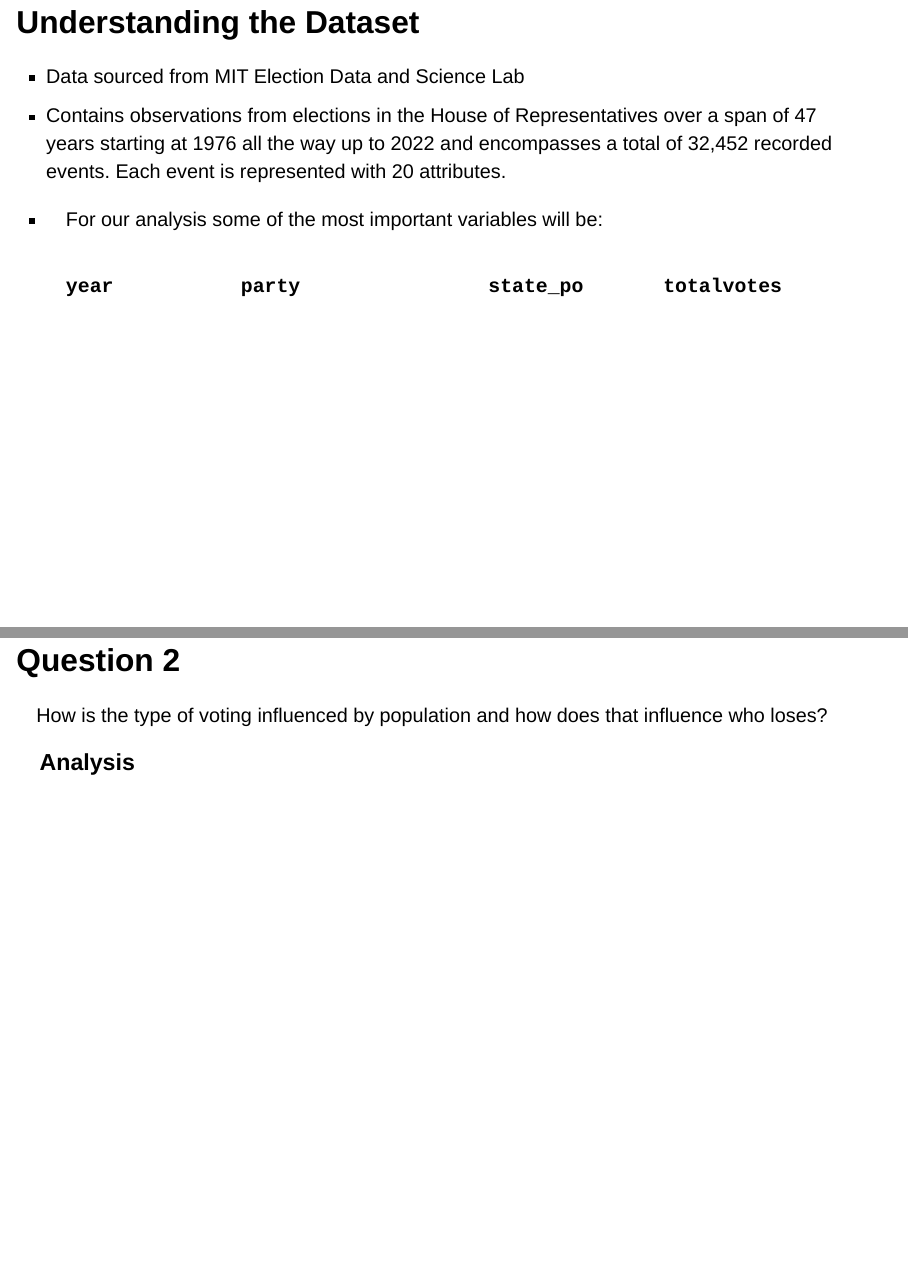
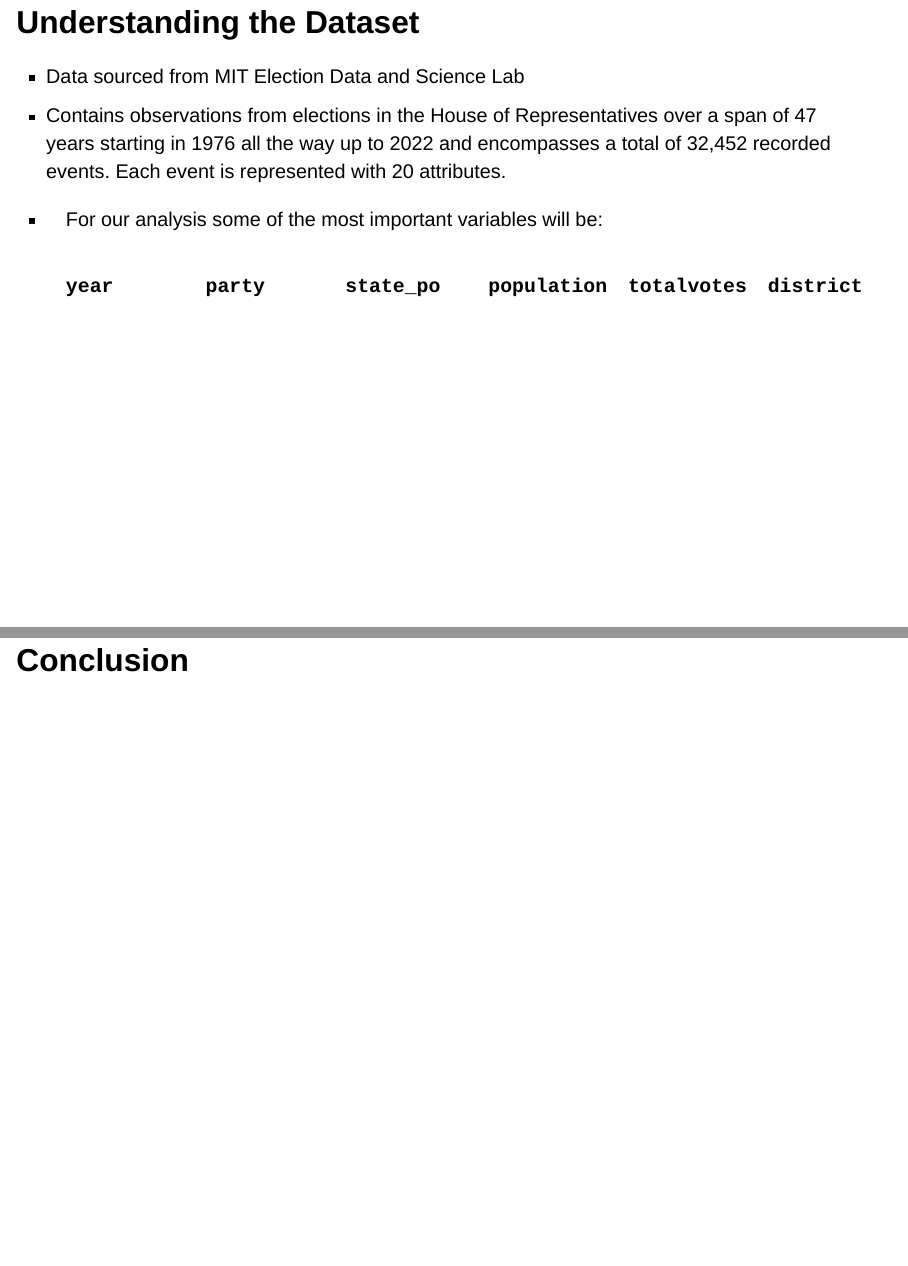
Before and after one commit to INFO-526-S24/project-01-Energy-Conservers, a Quarto document (presentation.qmd): pages 3 and 9 of 9 before the commit and pages 3 and 10 of 10 after it, joined at a grey line. Rendered offline with R 4.5, knitr and Pandoc in place of Quarto, with nearby package versions; drawn as Slidy slides in place of the format the file asks for; some code elsewhere in the file could not run offline.

Commit message:
Edited key variables

```diff
--- a/presentation.qmd
+++ b/presentation.qmd
@@ -11,6 +11,7 @@ format:
   revealjs:
     transition: convex
     theme:  ['data/customtheming.scss']
+    auto-animate-duration: 1.5
 
 editor: visual
 execute:
@@ -82,27 +83,35 @@ elec16to20 <- elec |>
 -   Data sourced from MIT Election Data and Science Lab
 
 ::: {.fragment .fade-in}
--   Contains observations from elections in the House of Representatives over a span of 47 years starting at 1976 all the way up to 2022 and encompasses a total of 32,452 recorded events. Each event is represented with 20 attributes.
+-   Contains observations from elections in the House of Representatives over a span of 47 years starting in 1976 all the way up to 2022 and encompasses a total of 32,452 recorded events. Each event is represented with 20 attributes.
 :::
 
 ::: {.fragment .fade-in}
 -   For our analysis some of the most important variables will be:
 
     ::: columns
-    ::: {.column width="40%"}
+    ::: {.column width="33%"}
     **`year`**
     :::
 
-    ::: {.column width="60%"}
+    ::: {.column width="33%"}
     **`party`**
     :::
 
-    ::: {.column width="40%"}
+    ::: {.column width="34%"}
     **`state_po`**
     :::
 
-    ::: {.column width="60%"}
+    ::: {.column width="33%"}
+    **`population`**
+    :::
+
+    ::: {.column width="33%"}
     **`totalvotes`**
+    :::
+
+    ::: {.column width="34%"}
+    **`district`**
     :::
     :::
 :::
@@ -428,3 +437,5 @@ How is the type of voting influenced by population and how does that influence w
 ::: {.fragment .fade-in}
 ### Analysis
 :::
+
+## Conclusion
```
